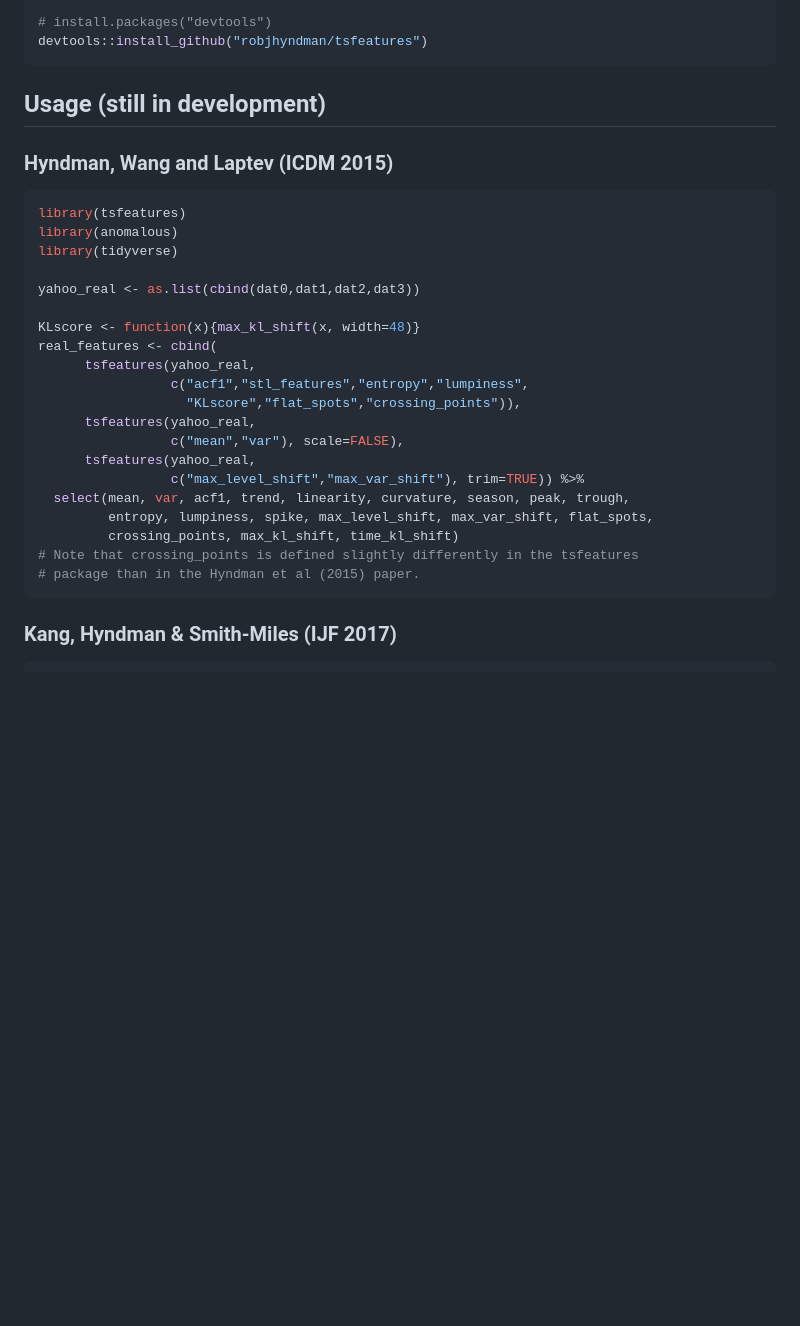
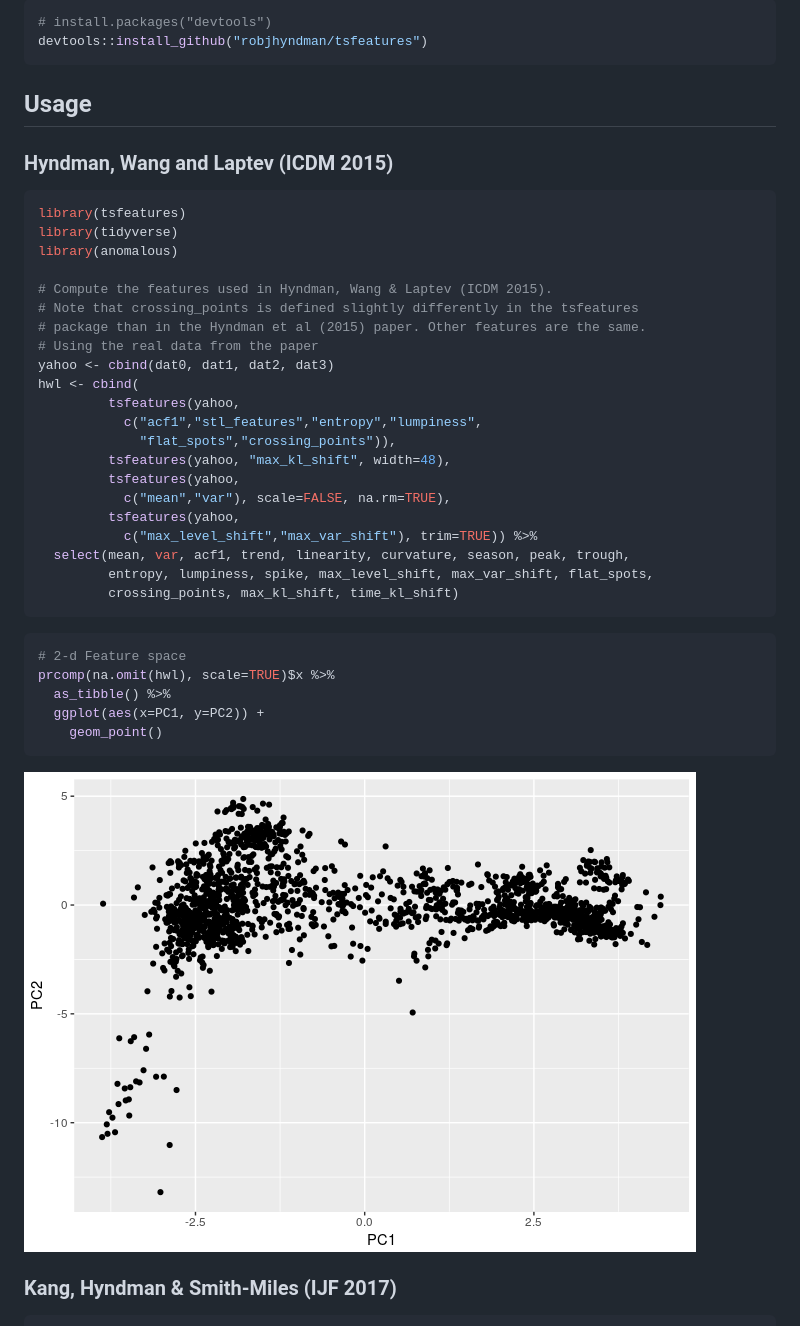
Before and after one commit to robjhyndman/tsfeatures, a Markdown page: README.md, the part around the change printed below. GitHub-like rendering; pictures changed too: READMEfigs/yahoo2-1.png (added); blank space fills up the shorter version.

Commit message:
Update to examples

````diff
--- a/README.md
+++ b/README.md
@@ -19,33 +19,44 @@ You can install the **development** version from [Github](https://github.com/rob
 devtools::install_github("robjhyndman/tsfeatures")
 ```
 
-Usage (still in development)
-----------------------------
+Usage
+-----
 
 ### Hyndman, Wang and Laptev (ICDM 2015)
 
 ``` r
 library(tsfeatures)
+library(tidyverse)
 library(anomalous)
-library(tidyverse)
 
-yahoo_real <- as.list(cbind(dat0,dat1,dat2,dat3))
-
-KLscore <- function(x){max_kl_shift(x, width=48)}
-real_features <- cbind(
-      tsfeatures(yahoo_real,
-                 c("acf1","stl_features","entropy","lumpiness",
-                   "KLscore","flat_spots","crossing_points")),
-      tsfeatures(yahoo_real,
-                 c("mean","var"), scale=FALSE),
-      tsfeatures(yahoo_real,
-                 c("max_level_shift","max_var_shift"), trim=TRUE)) %>%
+# Compute the features used in Hyndman, Wang & Laptev (ICDM 2015).
+# Note that crossing_points is defined slightly differently in the tsfeatures
+# package than in the Hyndman et al (2015) paper. Other features are the same.
+# Using the real data from the paper
+yahoo <- cbind(dat0, dat1, dat2, dat3)
+hwl <- cbind(
+         tsfeatures(yahoo,
+           c("acf1","stl_features","entropy","lumpiness",
+             "flat_spots","crossing_points")),
+         tsfeatures(yahoo, "max_kl_shift", width=48),
+         tsfeatures(yahoo,
+           c("mean","var"), scale=FALSE, na.rm=TRUE),
+         tsfeatures(yahoo,
+           c("max_level_shift","max_var_shift"), trim=TRUE)) %>%
   select(mean, var, acf1, trend, linearity, curvature, season, peak, trough,
          entropy, lumpiness, spike, max_level_shift, max_var_shift, flat_spots,
          crossing_points, max_kl_shift, time_kl_shift)
-# Note that crossing_points is defined slightly differently in the tsfeatures
-# package than in the Hyndman et al (2015) paper.
 ```
+
+``` r
+# 2-d Feature space
+prcomp(na.omit(hwl), scale=TRUE)$x %>%
+  as_tibble() %>%
+  ggplot(aes(x=PC1, y=PC2)) +
+    geom_point()
+```
+
+![](READMEfigs/yahoo2-1.png)
 
 ### Kang, Hyndman & Smith-Miles (IJF 2017)
 
````
Also changed, not shown: other parts of README.md (+1 -1 lines), READMEfigs/ijf2017graphs-2.png, 1 other file.
